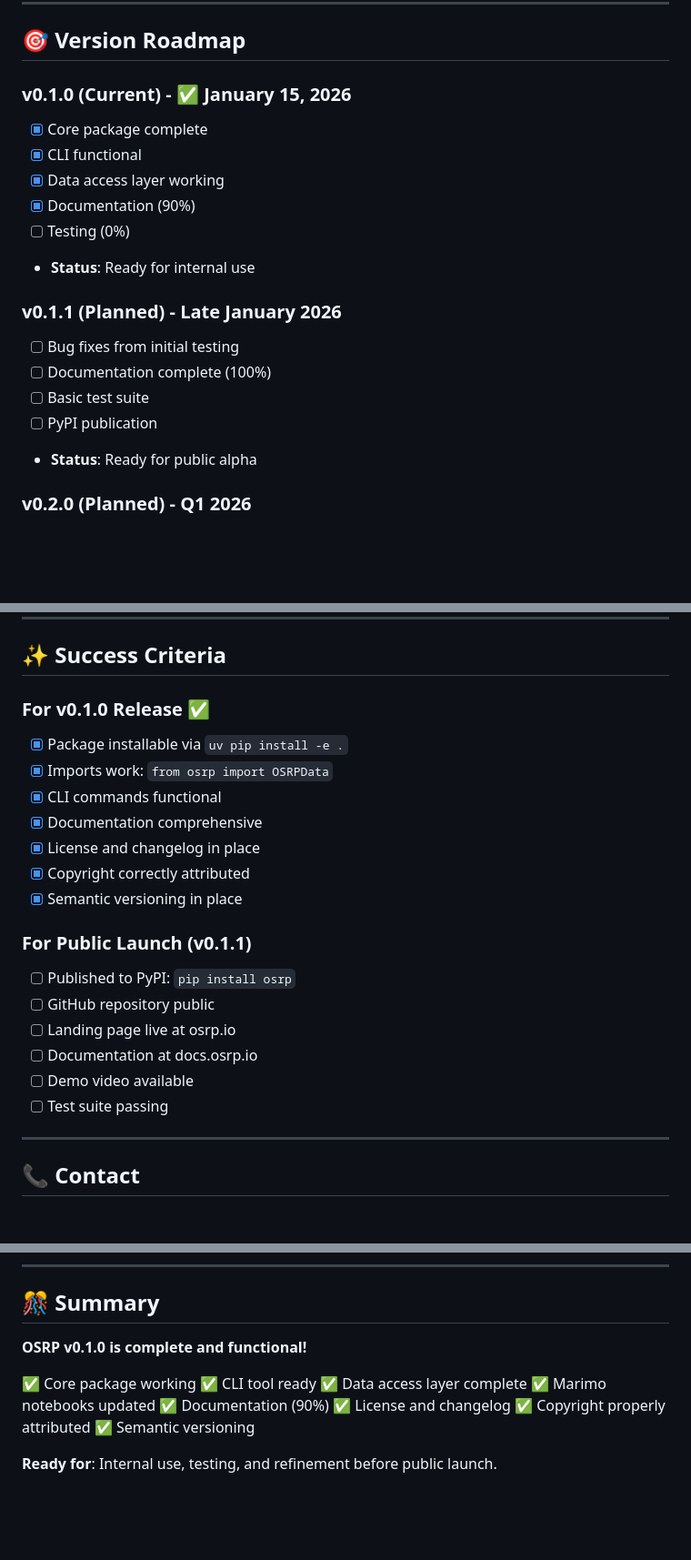
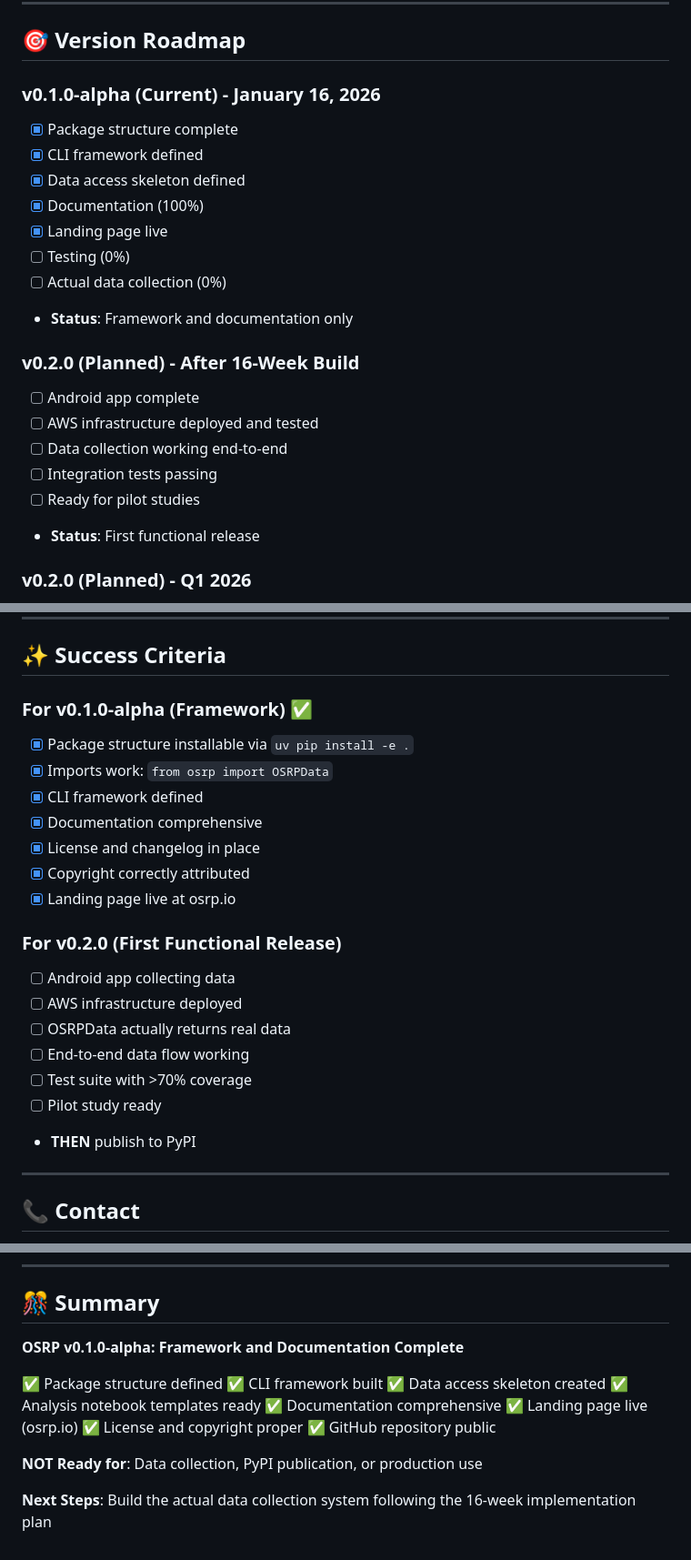
Before and after one commit to open-sensor-research-platform/osrp, a Markdown page: STATUS.md, 3 parts joined by grey strips. Shown at 91% size. Rendered like a GitHub page; blank space fills up the shorter version.

```diff
--- a/STATUS.md
+++ b/STATUS.md
@@ -254,20 +278,23 @@ These work but require AWS credentials:
 
 ## 🎯 Version Roadmap
 
-### v0.1.0 (Current) - ✅ January 15, 2026
-- [x] Core package complete
-- [x] CLI functional
-- [x] Data access layer working
-- [x] Documentation (90%)
+### v0.1.0-alpha (Current) - January 16, 2026
+- [x] Package structure complete
+- [x] CLI framework defined
+- [x] Data access skeleton defined
+- [x] Documentation (100%)
+- [x] Landing page live
 - [ ] Testing (0%)
-- **Status**: Ready for internal use
+- [ ] Actual data collection (0%)
+- **Status**: Framework and documentation only
 
-### v0.1.1 (Planned) - Late January 2026
-- [ ] Bug fixes from initial testing
-- [ ] Documentation complete (100%)
-- [ ] Basic test suite
-- [ ] PyPI publication
-- **Status**: Ready for public alpha
+### v0.2.0 (Planned) - After 16-Week Build
+- [ ] Android app complete
+- [ ] AWS infrastructure deployed and tested
+- [ ] Data collection working end-to-end
+- [ ] Integration tests passing
+- [ ] Ready for pilot studies
+- **Status**: First functional release
 
 ### v0.2.0 (Planned) - Q1 2026
 - [ ] Real-time interventions
@@ -352,24 +379,25 @@ pytest
 
 ## ✨ Success Criteria
 
-### For v0.1.0 Release ✅
+### For v0.1.0-alpha (Framework) ✅
 
-- [x] Package installable via `uv pip install -e .`
+- [x] Package structure installable via `uv pip install -e .`
 - [x] Imports work: `from osrp import OSRPData`
-- [x] CLI commands functional
+- [x] CLI framework defined
 - [x] Documentation comprehensive
 - [x] License and changelog in place
 - [x] Copyright correctly attributed
-- [x] Semantic versioning in place
+- [x] Landing page live at osrp.io
 
-### For Public Launch (v0.1.1)
+### For v0.2.0 (First Functional Release)
 
-- [ ] Published to PyPI: `pip install osrp`
-- [ ] GitHub repository public
-- [ ] Landing page live at osrp.io
-- [ ] Documentation at docs.osrp.io
-- [ ] Demo video available
-- [ ] Test suite passing
+- [ ] Android app collecting data
+- [ ] AWS infrastructure deployed
+- [ ] OSRPData actually returns real data
+- [ ] End-to-end data flow working
+- [ ] Test suite with >70% coverage
+- [ ] Pilot study ready
+- **THEN** publish to PyPI
 
 ---
 
@@ -396,15 +424,17 @@ pytest
 
 ## 🎊 Summary
 
-**OSRP v0.1.0 is complete and functional!**
+**OSRP v0.1.0-alpha: Framework and Documentation Complete**
 
-✅ Core package working
-✅ CLI tool ready
-✅ Data access layer complete
-✅ Marimo notebooks updated
-✅ Documentation (90%)
-✅ License and changelog
-✅ Copyright properly attributed
-✅ Semantic versioning
+✅ Package structure defined
+✅ CLI framework built
+✅ Data access skeleton created
+✅ Analysis notebook templates ready
+✅ Documentation comprehensive
+✅ Landing page live (osrp.io)
+✅ License and copyright proper
+✅ GitHub repository public
 
-**Ready for**: Internal use, testing, and refinement before public launch.
+**NOT Ready for**: Data collection, PyPI publication, or production use
+
+**Next Steps**: Build the actual data collection system following the 16-week implementation plan
```
Also changed, not shown: other parts of STATUS.md (+78 -54 lines), TODO.md (+25 -20 lines), docs/DEVELOPMENT_SETUP.md (added, +455 -0 lines).
